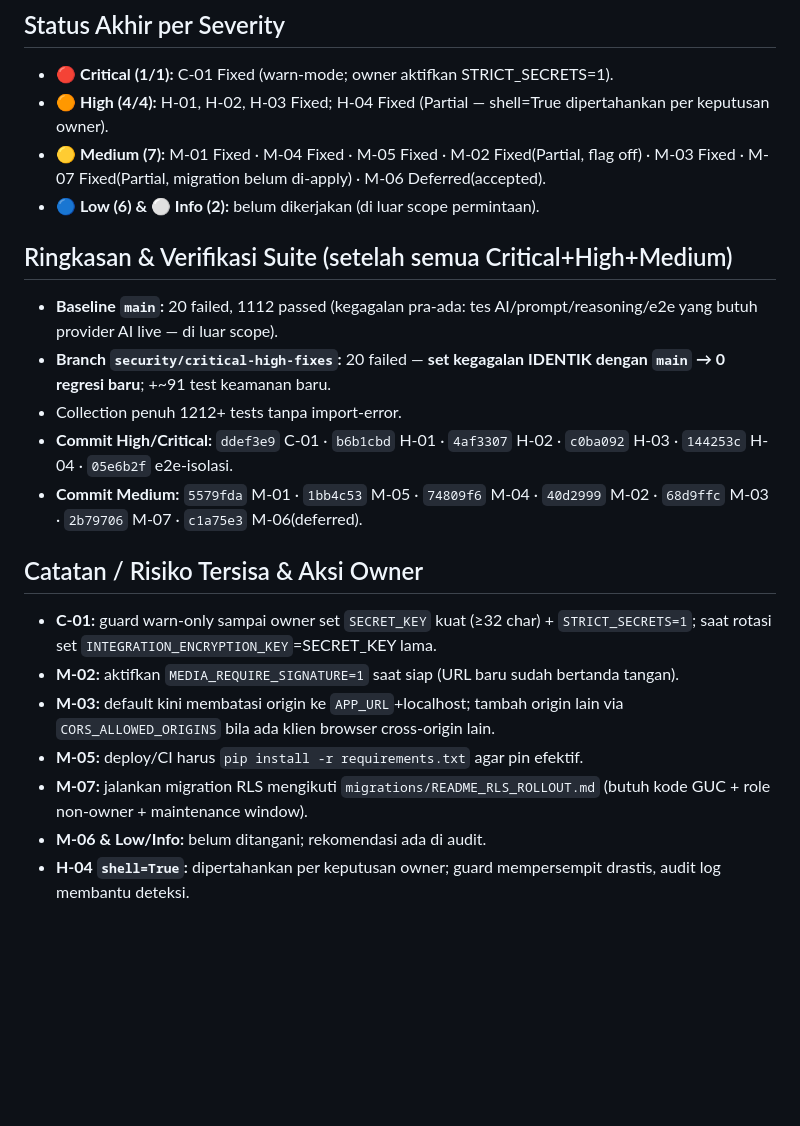
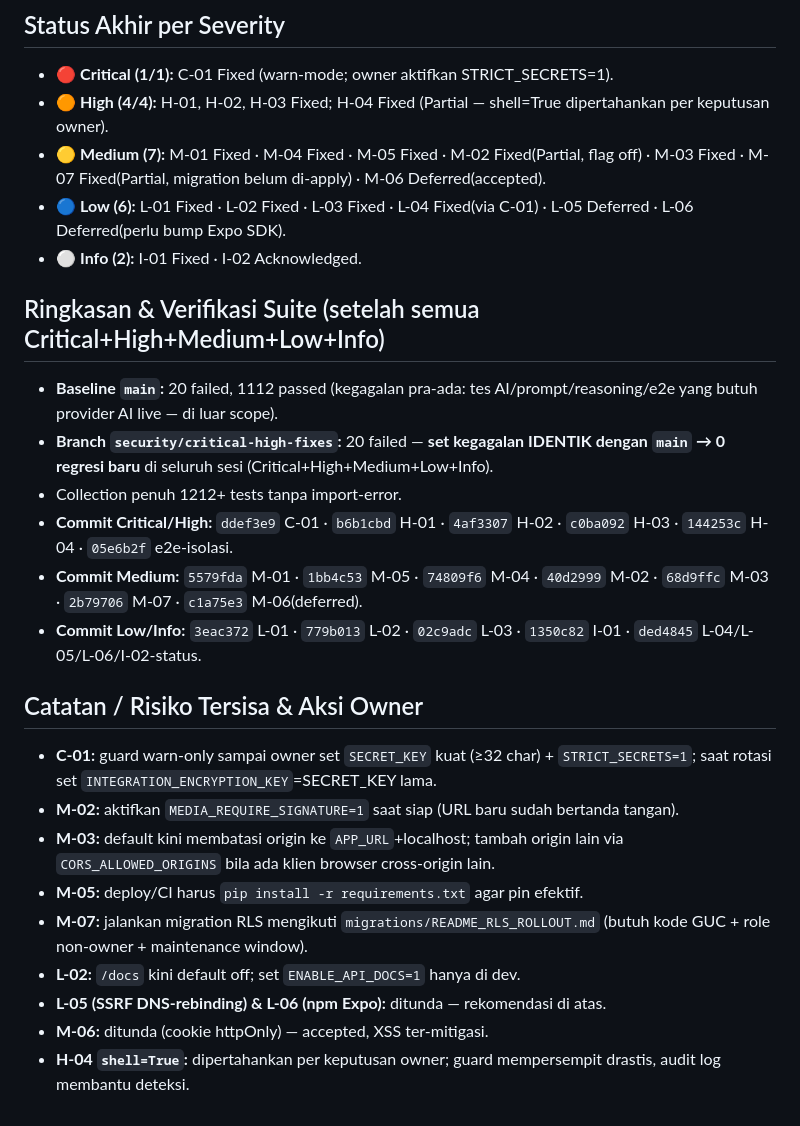
Before and after one commit to asroryandesfar-art/ai-bisnis, a Markdown page: docs/SECURITY_FIX_LOG.md, the part around the change. Drawn GitHub-style; blank space fills up the shorter version.

Commit message:
docs: finalize low/info status summary and remaining-risk notes
Co-Authored-By: Claude Opus 4.8 <noreply@anthropic.com>

```diff
--- a/docs/SECURITY_FIX_LOG.md
+++ b/docs/SECURITY_FIX_LOG.md
@@ -177,14 +177,16 @@ Setiap celah = satu commit. Test dijalankan setelah tiap fix.
 - 🔴 **Critical (1/1):** C-01 Fixed (warn-mode; owner aktifkan STRICT_SECRETS=1).
 - 🟠 **High (4/4):** H-01, H-02, H-03 Fixed; H-04 Fixed (Partial — shell=True dipertahankan per keputusan owner).
 - 🟡 **Medium (7):** M-01 Fixed · M-04 Fixed · M-05 Fixed · M-02 Fixed(Partial, flag off) · M-03 Fixed · M-07 Fixed(Partial, migration belum di-apply) · M-06 Deferred(accepted).
-- 🔵 **Low (6) & ⚪ Info (2):** belum dikerjakan (di luar scope permintaan).
+- 🔵 **Low (6):** L-01 Fixed · L-02 Fixed · L-03 Fixed · L-04 Fixed(via C-01) · L-05 Deferred · L-06 Deferred(perlu bump Expo SDK).
+- ⚪ **Info (2):** I-01 Fixed · I-02 Acknowledged.
 
-## Ringkasan & Verifikasi Suite (setelah semua Critical+High+Medium)
+## Ringkasan & Verifikasi Suite (setelah semua Critical+High+Medium+Low+Info)
 - **Baseline `main`:** 20 failed, 1112 passed (kegagalan pra-ada: tes AI/prompt/reasoning/e2e yang butuh provider AI live — di luar scope).
-- **Branch `security/critical-high-fixes`:** 20 failed — **set kegagalan IDENTIK dengan `main` → 0 regresi baru**; +~91 test keamanan baru.
+- **Branch `security/critical-high-fixes`:** 20 failed — **set kegagalan IDENTIK dengan `main` → 0 regresi baru** di seluruh sesi (Critical+High+Medium+Low+Info).
 - Collection penuh 1212+ tests tanpa import-error.
-- **Commit High/Critical:** `ddef3e9` C-01 · `b6b1cbd` H-01 · `4af3307` H-02 · `c0ba092` H-03 · `144253c` H-04 · `05e6b2f` e2e-isolasi.
+- **Commit Critical/High:** `ddef3e9` C-01 · `b6b1cbd` H-01 · `4af3307` H-02 · `c0ba092` H-03 · `144253c` H-04 · `05e6b2f` e2e-isolasi.
 - **Commit Medium:** `5579fda` M-01 · `1bb4c53` M-05 · `74809f6` M-04 · `40d2999` M-02 · `68d9ffc` M-03 · `2b79706` M-07 · `c1a75e3` M-06(deferred).
+- **Commit Low/Info:** `3eac372` L-01 · `779b013` L-02 · `02c9adc` L-03 · `1350c82` I-01 · `ded4845` L-04/L-05/L-06/I-02-status.
 
 ## Catatan / Risiko Tersisa & Aksi Owner
 - **C-01:** guard warn-only sampai owner set `SECRET_KEY` kuat (≥32 char) + `STRICT_SECRETS=1`; saat rotasi set `INTEGRATION_ENCRYPTION_KEY`=SECRET_KEY lama.
@@ -192,5 +194,7 @@ Setiap celah = satu commit. Test dijalankan setelah tiap fix.
 - **M-03:** default kini membatasi origin ke `APP_URL`+localhost; tambah origin lain via `CORS_ALLOWED_ORIGINS` bila ada klien browser cross-origin lain.
 - **M-05:** deploy/CI harus `pip install -r requirements.txt` agar pin efektif.
 - **M-07:** jalankan migration RLS mengikuti `migrations/README_RLS_ROLLOUT.md` (butuh kode GUC + role non-owner + maintenance window).
-- **M-06 & Low/Info:** belum ditangani; rekomendasi ada di audit.
+- **L-02:** `/docs` kini default off; set `ENABLE_API_DOCS=1` hanya di dev.
+- **L-05 (SSRF DNS-rebinding) & L-06 (npm Expo):** ditunda — rekomendasi di atas.
+- **M-06:** ditunda (cookie httpOnly) — accepted, XSS ter-mitigasi.
 - **H-04 `shell=True`:** dipertahankan per keputusan owner; guard mempersempit drastis, audit log membantu deteksi.
```
